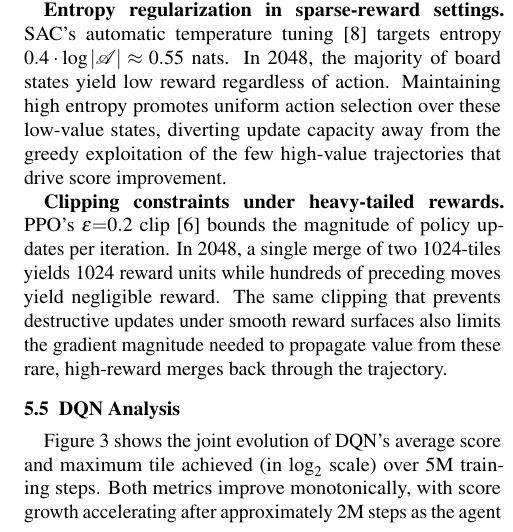
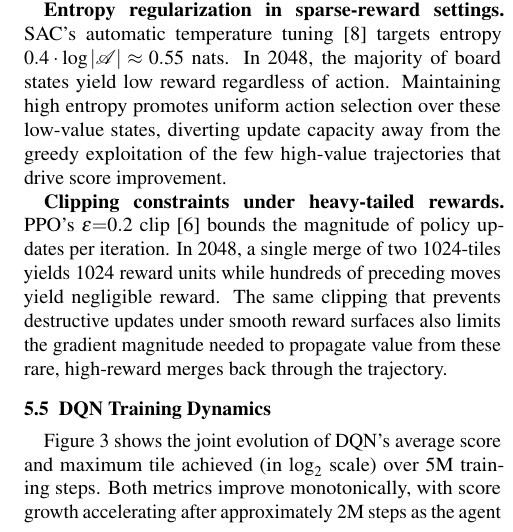
Before and after one commit to shrirag10/2048-RLVR, a LaTeX paper (report/main.tex): part of one column of page 5 of 10, cut so that both start at the same text. Compiled offline with pdfLaTeX.

Commit message:
Fix redundant section title: DQN Analysis -> DQN Training Dynamics

```diff
--- a/report/main.tex
+++ b/report/main.tex
@@ -294,7 +294,7 @@ SAC's automatic temperature tuning~\cite{haarnoja2018soft} targets entropy $0.4
 \textbf{Clipping constraints under heavy-tailed rewards.}
 PPO's $\epsilon{=}0.2$ clip~\cite{schulman2017proximal} bounds the magnitude of policy updates per iteration. In 2048, a single merge of two 1024-tiles yields 1024 reward units while hundreds of preceding moves yield negligible reward. The same clipping that prevents destructive updates under smooth reward surfaces also limits the gradient magnitude needed to propagate value from these rare, high-reward merges back through the trajectory.
 
-\subsection{DQN Analysis}
+\subsection{DQN Training Dynamics}
 
 Figure~\ref{fig:dqn_training} shows the joint evolution of DQN's average score and maximum tile achieved (in $\log_2$ scale) over 5M training steps. Both metrics improve monotonically, with score growth accelerating after approximately 2M steps as the agent learns to chain high-value merges. The $\log_2$ tile metric indicates that DQN consistently reaches tile 512 ($2^9$) after 1M steps and tile 1024 ($2^{10}$) after 3M steps, with sporadic 2048 ($2^{11}$) episodes appearing in the final million steps.
 
```
Also changed, not shown: report/main.pdf.
